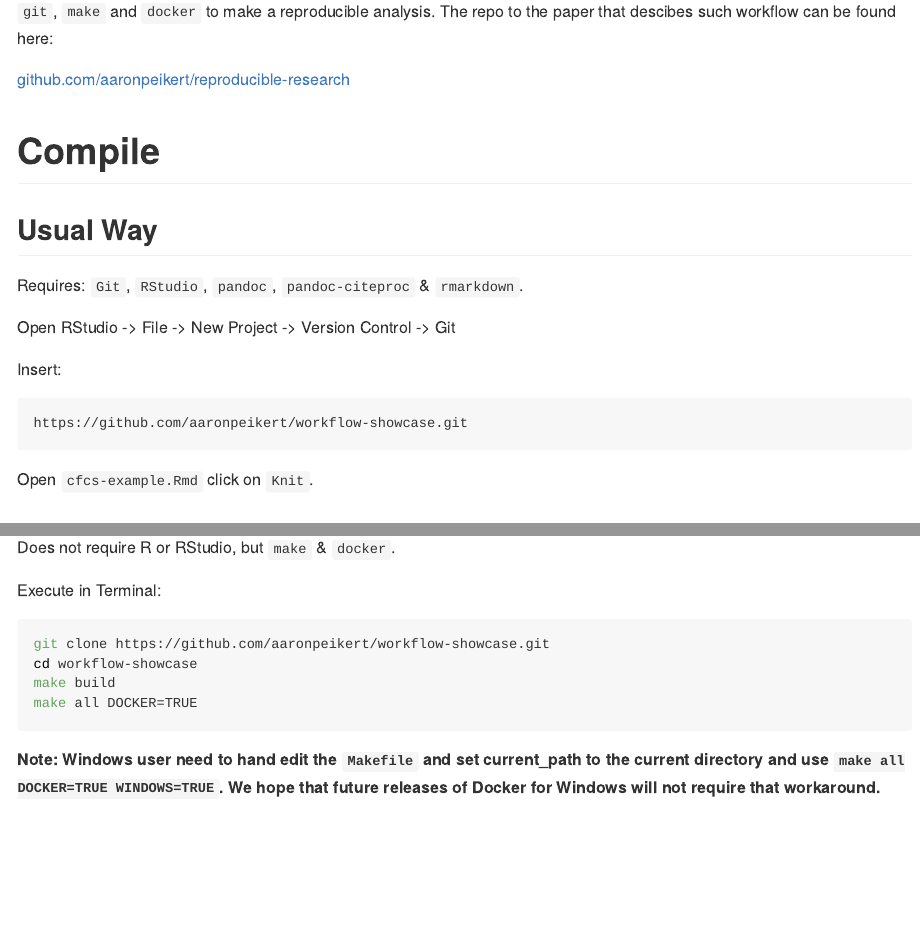
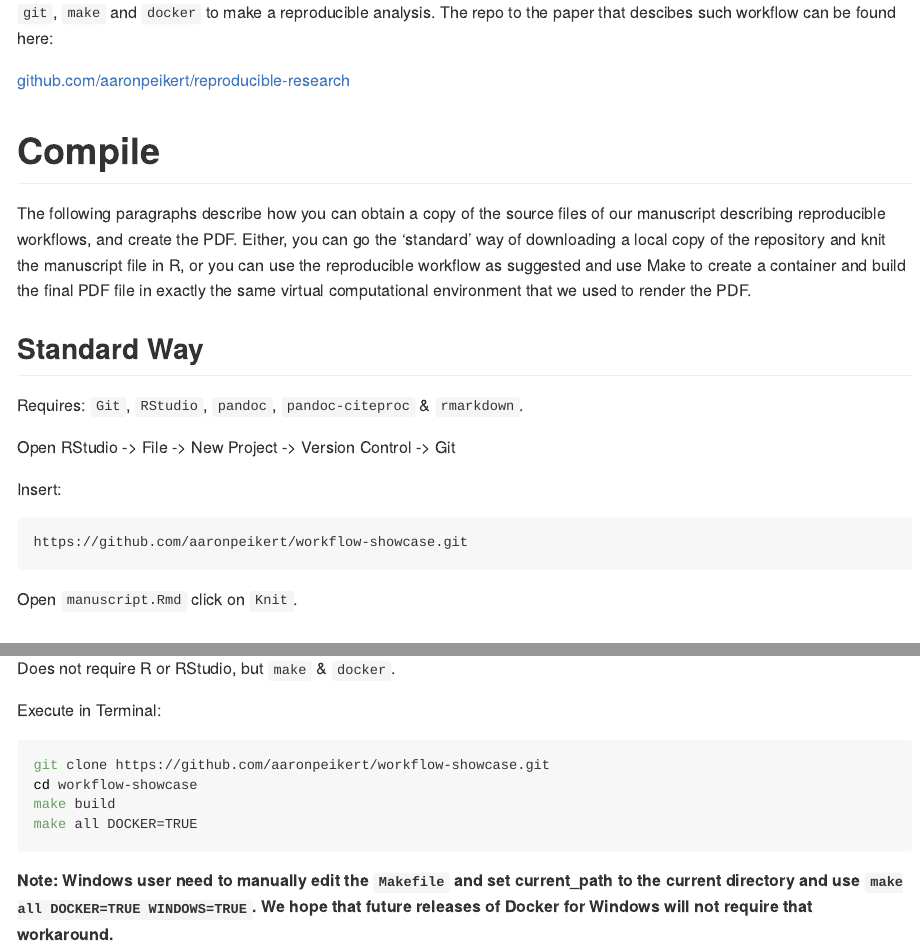
Before and after one commit to aaronpeikert/workflow-showcase, an R Markdown document (README.Rmd): the page in a window 1100 px wide, from 190 px down before the commit and from 230 px down after it, so that both start at the same text, and a second part further down, joined at a grey line. The pictures show the output file README.md that the author committed with the source, drawn offline in the style of GitHub; badge pictures from the web are left out.

Commit message:
update readme in analogy to aaronpeikert/reproducible-research@cb6ad670a52775540123cfde7072572504568071

````diff
--- a/README.Rmd
+++ b/README.Rmd
@@ -18,7 +20,9 @@ This is the accompanying GitHub repository to a work in progress paper by Aaron
 
 # Compile
 
-## Usual Way
+The following paragraphs describe how you can obtain a copy of the source files of our manuscript describing reproducible workflows, and create the PDF. Either, you can go the 'standard' way of downloading a local copy of the repository and knit the manuscript file in R, or you can use the reproducible workflow as suggested and use Make to create a container and build the final PDF file in exactly the same virtual computational environment that we used to render the PDF.
+
+## Standard Way
 
 Requires: `Git`, `RStudio`, `pandoc`, `pandoc-citeproc` & `rmarkdown`.
 
@@ -30,5 +34,5 @@ Insert:
 https://github.com/aaronpeikert/workflow-showcase.git
 ```
 
-Open `cfcs-example.Rmd` click on `Knit`.
+Open `manuscript.Rmd` click on `Knit`.
 
@@ -45,7 +49,7 @@ make build
 make all DOCKER=TRUE
 ```
 
-**Note: Windows user need to hand edit the `Makefile` and set current_path to the current directory and use `make all DOCKER=TRUE WINDOWS=TRUE`. We hope that future releases of Docker for Windows will not require that workaround.**
+**Note: Windows user need to manually edit the `Makefile` and set current_path to the current directory and use `make all DOCKER=TRUE WINDOWS=TRUE`. We hope that future releases of Docker for Windows will not require that workaround.**
 
 ## Rebuild Everything
 
````
Also changed, not shown: README.md, README.Rmd (7 more changed lines).
